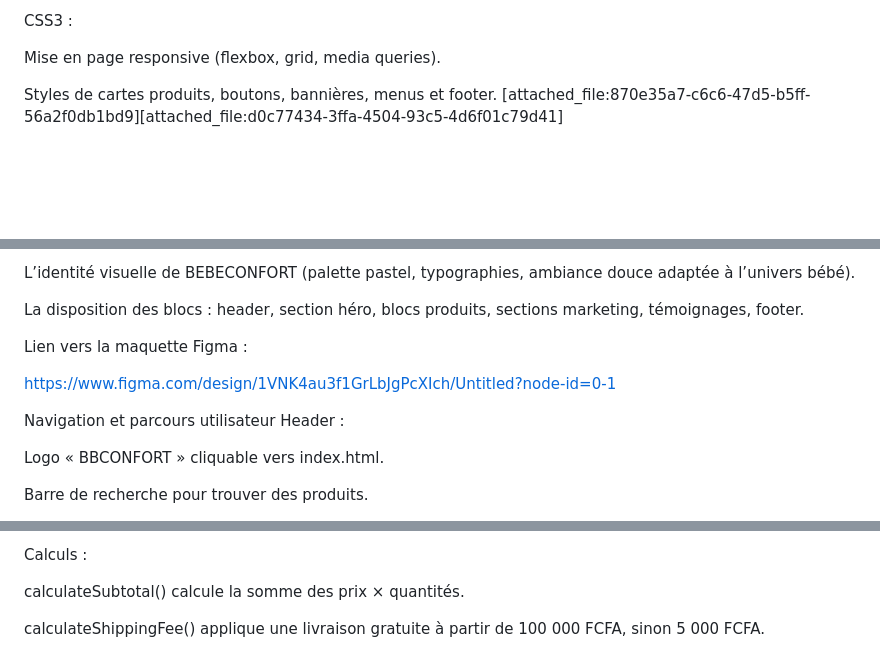
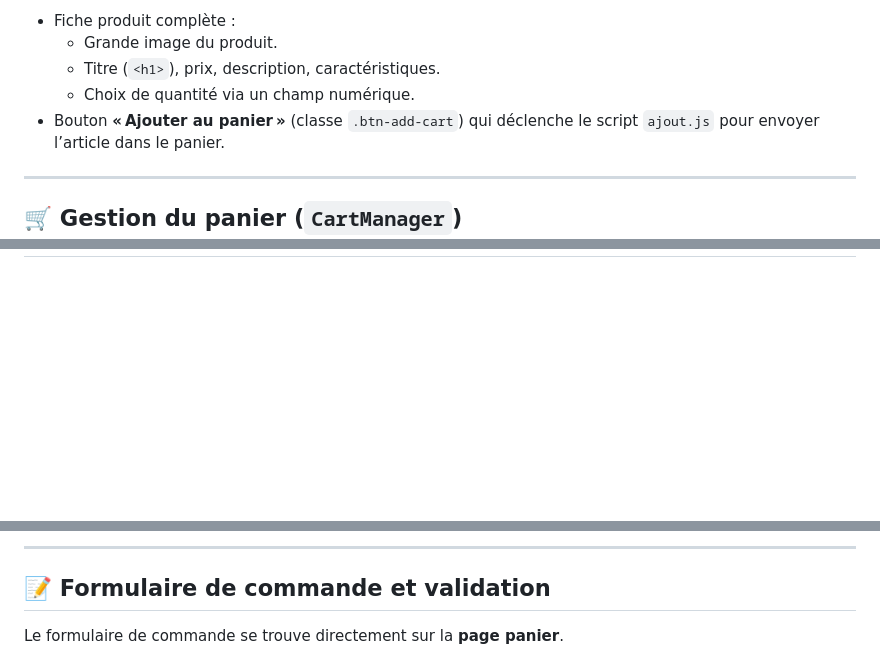
Before and after one commit to manouDK/TP2_Site_Dynamique_Ecommerce_dev_Web, a Markdown page: README.md, 3 parts joined by grey strips. GitHub-like rendering; blank space fills up the shorter version.

```diff
--- a/README.md
+++ b/README.md
@@ -106,7 +175,11 @@ HTML5 : structure sémantique des pages, sections, formulaires, tableaux de pani
 
-CSS3 :
+- Fiche produit complète :
+  - Grande image du produit.
+  - Titre (`<h1>`), prix, description, caractéristiques.
+  - Choix de quantité via un champ numérique.
+- Bouton **« Ajouter au panier »** (classe `.btn-add-cart`) qui déclenche le script `ajout.js` pour envoyer l’article dans le panier.
 
-Mise en page responsive (flexbox, grid, media queries).
+---
 
-Styles de cartes produits, boutons, bannières, menus et footer. [attached_file:870e35a7-c6c6-47d5-b5ff-56a2f0db1bd9][attached_file:d0c77434-3ffa-4504-93c5-4d6f01c79d41]
+## 🛒 Gestion du panier (`CartManager`)
 
@@ -128,15 +185,0 @@ La maquette du projet a été réalisée sur Figma pour définir :
-L’identité visuelle de BEBECONFORT (palette pastel, typographies, ambiance douce adaptée à l’univers bébé).
-
-La disposition des blocs : header, section héro, blocs produits, sections marketing, témoignages, footer.
-
-Lien vers la maquette Figma :
-
-https://www.figma.com/design/1VNK4au3f1GrLbJgPcXIch/Untitled?node-id=0-1
-
-Navigation et parcours utilisateur
-Header :
-
-Logo « BBCONFORT » cliquable vers index.html.
-
-Barre de recherche pour trouver des produits.
-
@@ -192,7 +225,7 @@ updateQuantity(productId, newQuantity) met à jour la quantité ou supprime l’
 
-Calculs :
+---
 
-calculateSubtotal() calcule la somme des prix × quantités.
+## 📝 Formulaire de commande et validation
 
-calculateShippingFee() applique une livraison gratuite à partir de 100 000 FCFA, sinon 5 000 FCFA.
+Le formulaire de commande se trouve directement sur la **page panier**.
 
```
Also changed, not shown: other parts of README.md (+217 -177 lines).
